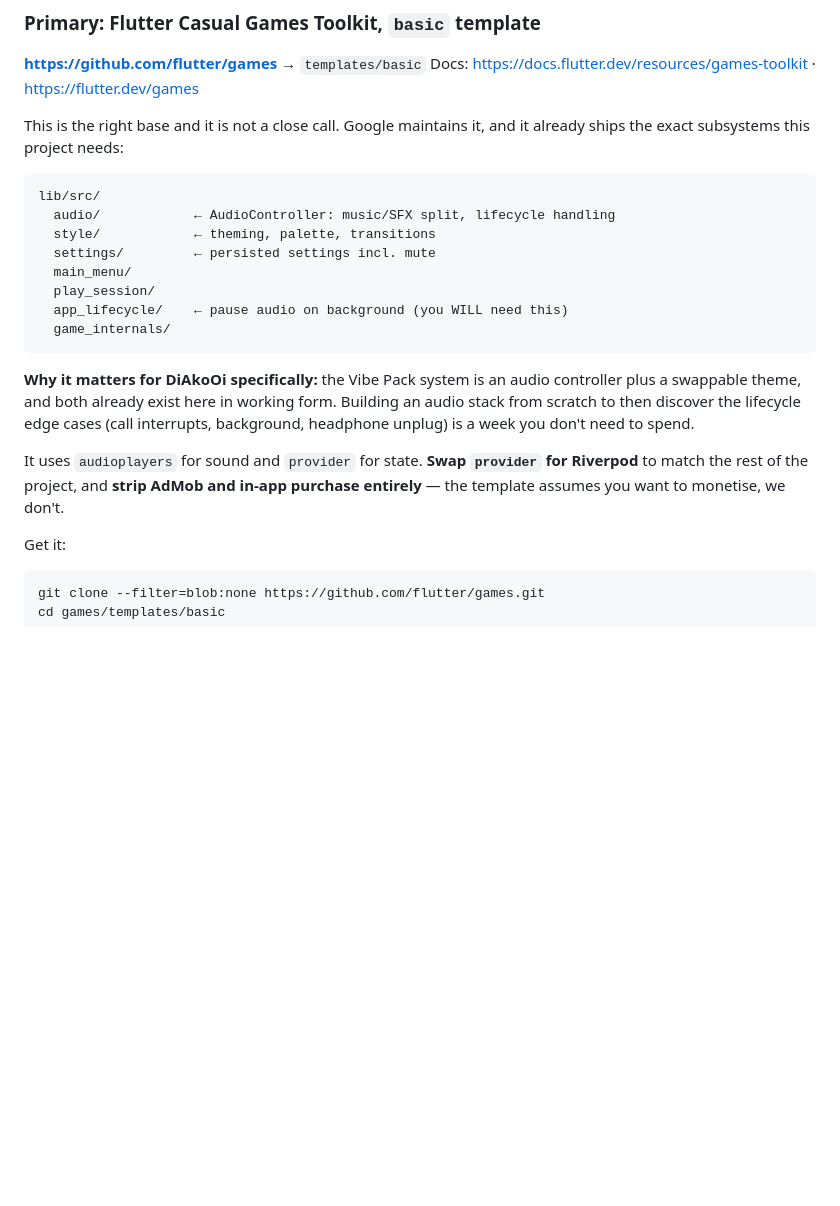
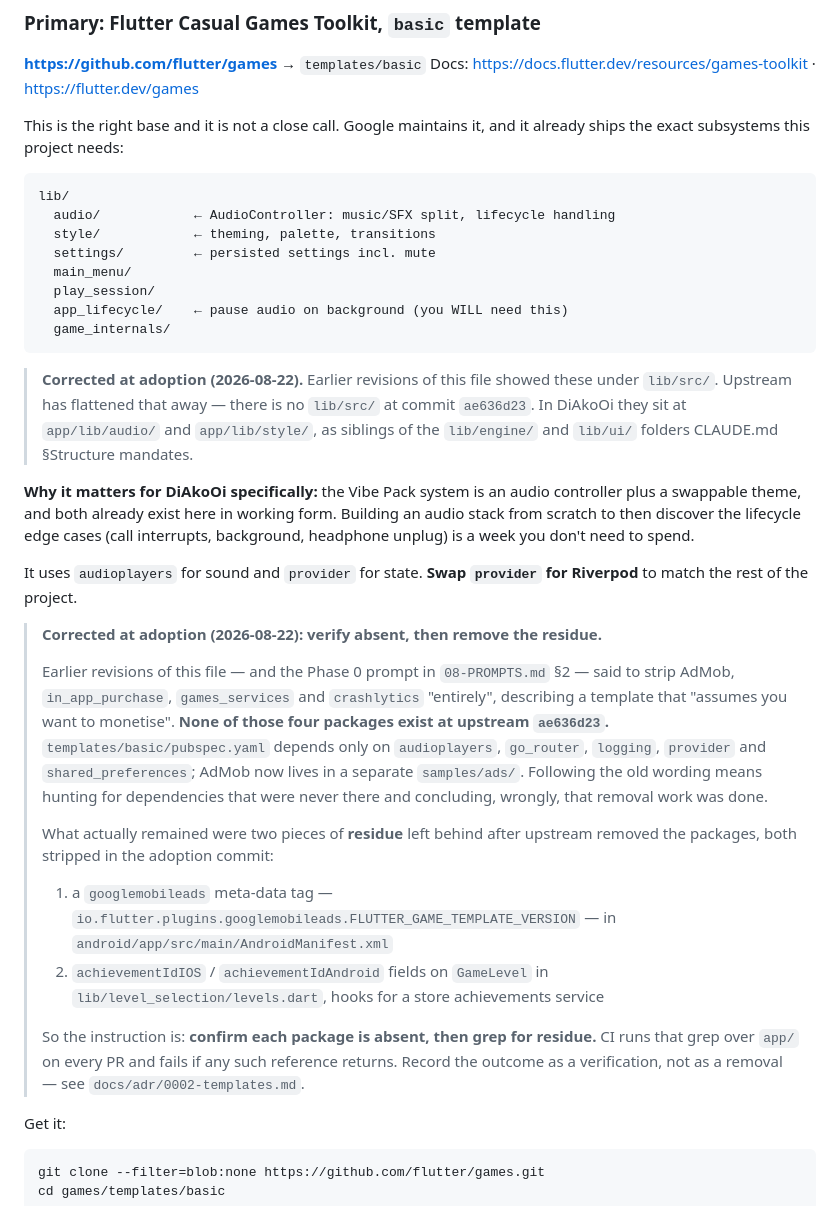
Before and after one commit to Shaloh69/DiAkoOI---Filipino-Designed-Imposter-Game, a Markdown page: docs/07-TEMPLATES.md, the part around the change. Drawn GitHub-style; blank space fills up the shorter version.

````diff
--- a/docs/07-TEMPLATES.md
+++ b/docs/07-TEMPLATES.md
@@ -20,7 +20,7 @@ This is the right base and it is not a close call. Google maintains it, and it a
 ships the exact subsystems this project needs:
 
 ```
-lib/src/
+lib/
   audio/            ← AudioController: music/SFX split, lifecycle handling
   style/            ← theming, palette, transitions
   settings/         ← persisted settings incl. mute
@@ -30,14 +30,41 @@ lib/src/
   game_internals/
 ```
 
+> **Corrected at adoption (2026-08-22).** Earlier revisions of this file showed these under
+> `lib/src/`. Upstream has flattened that away — there is no `lib/src/` at commit
+> `ae636d23`. In DiAkoOi they sit at `app/lib/audio/` and `app/lib/style/`, as siblings of
+> the `lib/engine/` and `lib/ui/` folders CLAUDE.md §Structure mandates.
+
 **Why it matters for DiAkoOi specifically:** the Vibe Pack system is an audio controller
 plus a swappable theme, and both already exist here in working form. Building an audio
 stack from scratch to then discover the lifecycle edge cases (call interrupts, background,
 headphone unplug) is a week you don't need to spend.
 
 It uses `audioplayers` for sound and `provider` for state. **Swap `provider` for Riverpod**
-to match the rest of the project, and **strip AdMob and in-app purchase entirely** — the
-template assumes you want to monetise, we don't.
+to match the rest of the project.
+
+> **Corrected at adoption (2026-08-22): verify absent, then remove the residue.**
+>
+> Earlier revisions of this file — and the Phase 0 prompt in `08-PROMPTS.md` §2 — said to
+> strip AdMob, `in_app_purchase`, `games_services` and `crashlytics` "entirely", describing
+> a template that "assumes you want to monetise". **None of those four packages exist at
+> upstream `ae636d23`.** `templates/basic/pubspec.yaml` depends only on `audioplayers`,
+> `go_router`, `logging`, `provider` and `shared_preferences`; AdMob now lives in a separate
+> `samples/ads/`. Following the old wording means hunting for dependencies that were never
+> there and concluding, wrongly, that removal work was done.
+>
+> What actually remained were two pieces of **residue** left behind after upstream removed
+> the packages, both stripped in the adoption commit:
+>
+> 1. a `googlemobileads` meta-data tag —
+>    `io.flutter.plugins.googlemobileads.FLUTTER_GAME_TEMPLATE_VERSION` — in
+>    `android/app/src/main/AndroidManifest.xml`
+> 2. `achievementIdIOS` / `achievementIdAndroid` fields on `GameLevel` in
+>    `lib/level_selection/levels.dart`, hooks for a store achievements service
+>
+> So the instruction is: **confirm each package is absent, then grep for residue.** CI runs
+> that grep over `app/` on every PR and fails if any such reference returns. Record the
+> outcome as a verification, not as a removal — see `docs/adr/0002-templates.md`.
 
 Get it:
 ```bash
````
Also changed, not shown: docs/03-VIBE-SYSTEM.md (+9 -2 lines), docs/08-PROMPTS.md (+13 -2 lines).
